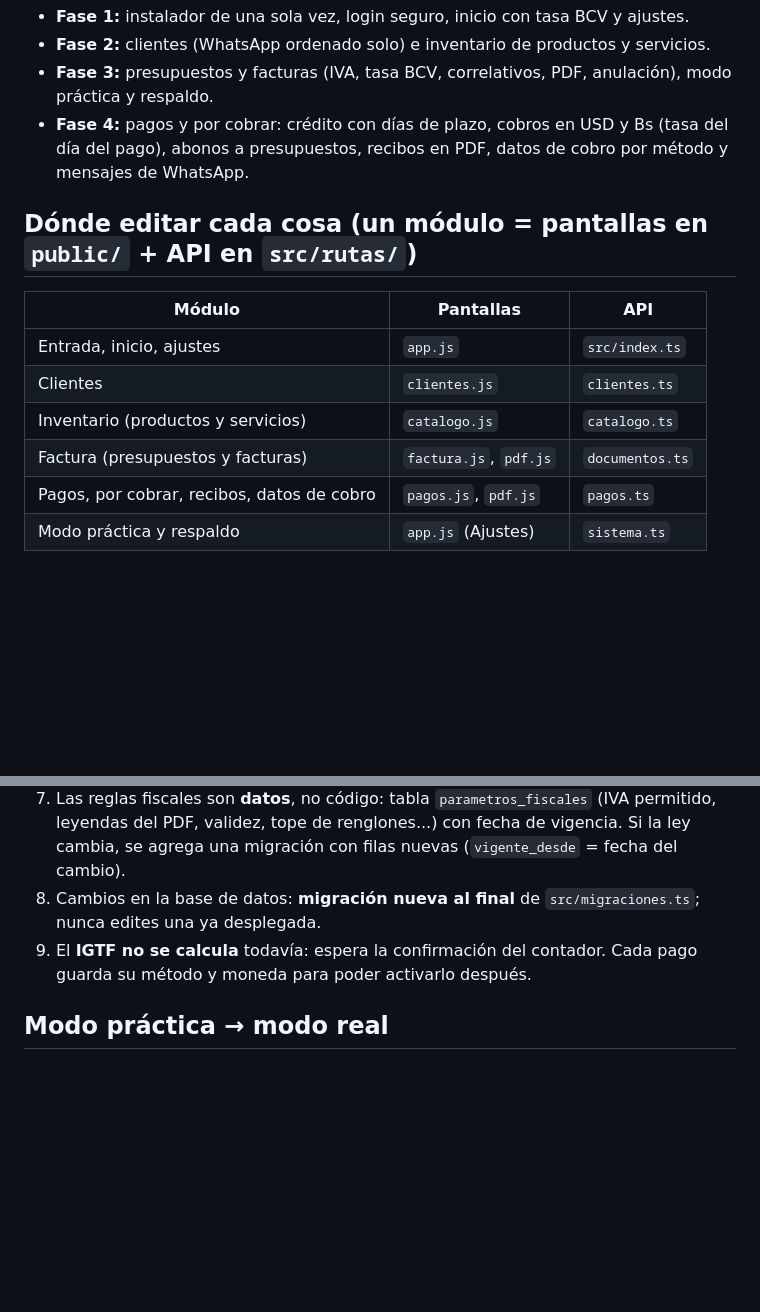
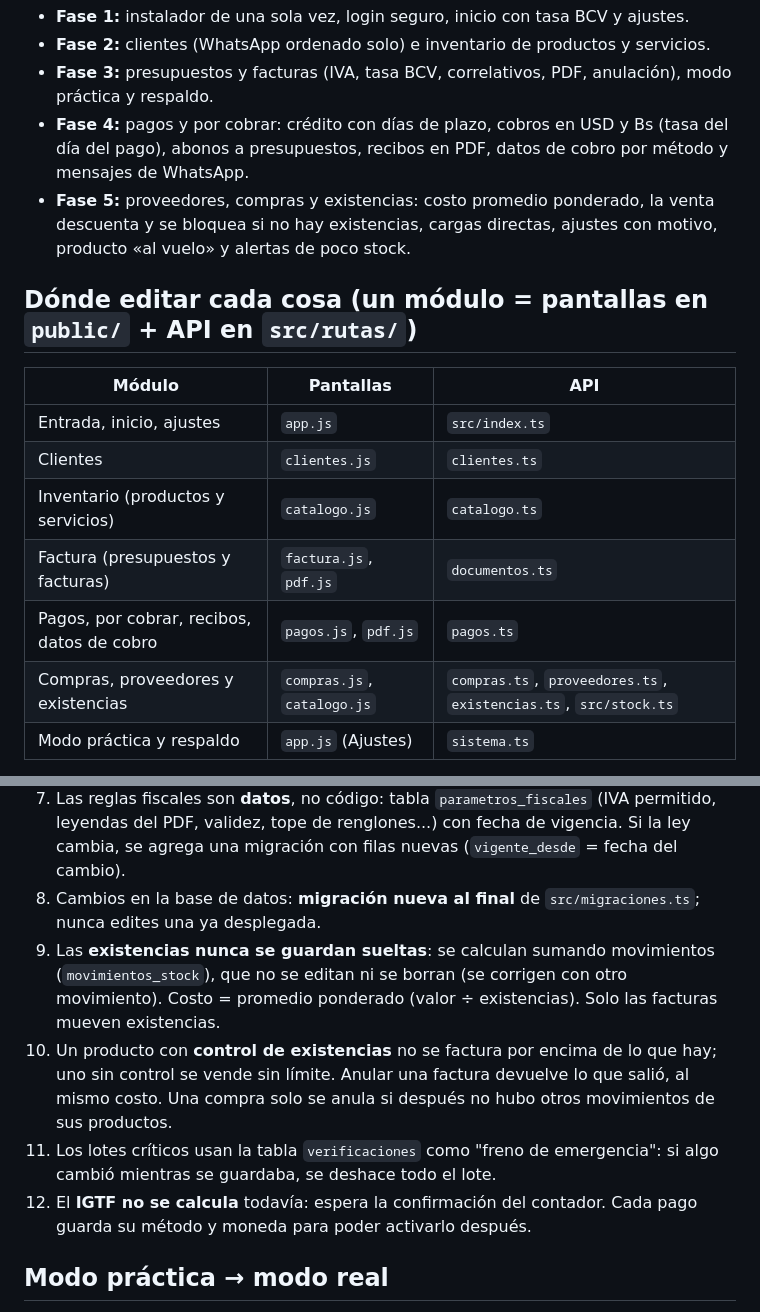
Before and after one commit to cbautista1986/Sistema-CRM-Free-Cloudflare-VE, a Markdown page: README.md, 2 parts joined by grey strips. Rendered like a GitHub page; blank space fills up the shorter version.

```diff
--- a/README.md
+++ b/README.md
@@ -7,6 +7,8 @@ Cloudflare Workers + Hono + D1. Todo funciona en el plan gratis de Cloudflare.
 - **Fase 3:** presupuestos y facturas (IVA, tasa BCV, correlativos, PDF, anulación), modo práctica y respaldo.
 - **Fase 4:** pagos y por cobrar: crédito con días de plazo, cobros en USD y Bs (tasa del día del pago), abonos a presupuestos,
   recibos en PDF, datos de cobro por método y mensajes de WhatsApp.
+- **Fase 5:** proveedores, compras y existencias: costo promedio ponderado, la venta descuenta y se bloquea si no hay existencias,
+  cargas directas, ajustes con motivo, producto «al vuelo» y alertas de poco stock.
 
 ## Dónde editar cada cosa (un módulo = pantallas en `public/` + API en `src/rutas/`)
 | Módulo | Pantallas | API |
@@ -16,6 +18,7 @@ Cloudflare Workers + Hono + D1. Todo funciona en el plan gratis de Cloudflare.
 | Inventario (productos y servicios) | `catalogo.js` | `catalogo.ts` |
 | Factura (presupuestos y facturas) | `factura.js`, `pdf.js` | `documentos.ts` |
 | Pagos, por cobrar, recibos, datos de cobro | `pagos.js`, `pdf.js` | `pagos.ts` |
+| Compras, proveedores y existencias | `compras.js`, `catalogo.js` | `compras.ts`, `proveedores.ts`, `existencias.ts`, `src/stock.ts` |
 | Modo práctica y respaldo | `app.js` (Ajustes) | `sistema.ts` |
 
 - `public/dinero.js` → **toda** la matemática del dinero; la usan el servidor y el navegador (una sola fuente de verdad).
@@ -33,7 +36,12 @@ Cloudflare Workers + Hono + D1. Todo funciona en el plan gratis de Cloudflare.
 7. Las reglas fiscales son **datos**, no código: tabla `parametros_fiscales` (IVA permitido, leyendas del PDF, validez, tope de renglones...)
    con fecha de vigencia. Si la ley cambia, se agrega una migración con filas nuevas (`vigente_desde` = fecha del cambio).
 8. Cambios en la base de datos: **migración nueva al final** de `src/migraciones.ts`; nunca edites una ya desplegada.
-9. El **IGTF no se calcula** todavía: espera la confirmación del contador. Cada pago guarda su método y moneda para poder activarlo después.
+9. Las **existencias nunca se guardan sueltas**: se calculan sumando movimientos (`movimientos_stock`), que no se editan ni se borran
+   (se corrigen con otro movimiento). Costo = promedio ponderado (valor ÷ existencias). Solo las facturas mueven existencias.
+10. Un producto con **control de existencias** no se factura por encima de lo que hay; uno sin control se vende sin límite.
+    Anular una factura devuelve lo que salió, al mismo costo. Una compra solo se anula si después no hubo otros movimientos de sus productos.
+11. Los lotes críticos usan la tabla `verificaciones` como "freno de emergencia": si algo cambió mientras se guardaba, se deshace todo el lote.
+12. El **IGTF no se calcula** todavía: espera la confirmación del contador. Cada pago guarda su método y moneda para poder activarlo después.
 
 ## Modo práctica → modo real
 El sistema arranca en **modo práctica**: los documentos y recibos llevan marca de agua, no valen y tienen numeración aparte.
```
